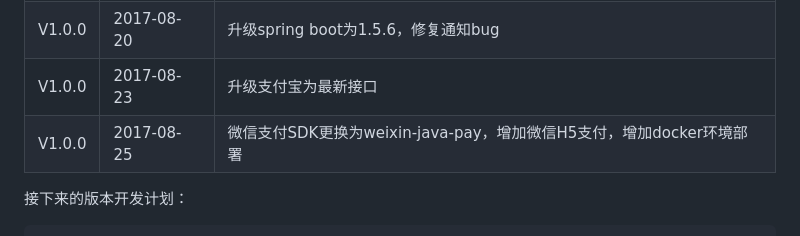
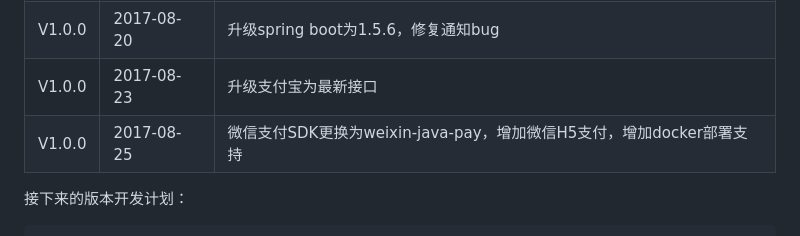
Before and after one commit to mklhollund064718/nextjs-project, a Markdown page: README.md, the part around the change. Drawn GitHub-style.

Commit message:
完善README文档

````diff
--- a/README.md
+++ b/README.md
@@ -24,7 +24,7 @@
 V1.0.0 |2017-08-11 |完成spring-cloud架构，集成微信、支付宝渠道
 V1.0.0 |2017-08-20 |升级spring boot为1.5.6，修复通知bug
 V1.0.0 |2017-08-23 |升级支付宝为最新接口
-V1.0.0 |2017-08-25 |微信支付SDK更换为weixin-java-pay，增加微信H5支付，增加docker环境部署
+V1.0.0 |2017-08-25 |微信支付SDK更换为weixin-java-pay，增加微信H5支付，增加docker部署支持
 
 接下来的版本开发计划：
 ```html
````
